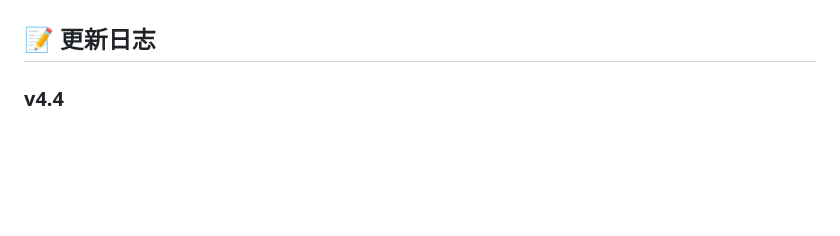
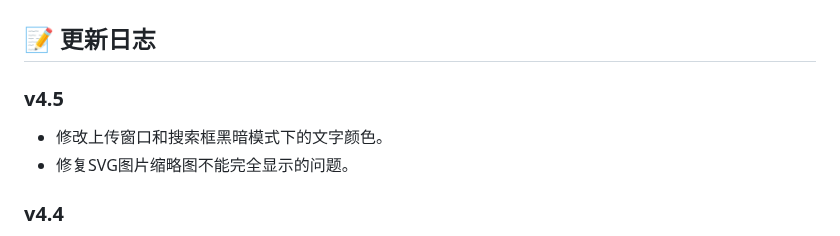
Before and after one commit to mfblog/HD-Icons-docker, a Markdown page: README.md, the part around the change. GitHub-like rendering; blank space fills up the shorter version.

```diff
--- a/README.md
+++ b/README.md
@@ -89,6 +89,11 @@ services:
 
 ## 📝 更新日志
 
+### v4.5
+
+- 修改上传窗口和搜索框黑暗模式下的文字颜色。
+- 修复SVG图片缩略图不能完全显示的问题。
+
 ### v4.4
 
 - 修复光标指向按钮时，按钮上的图标不显示的问题。
```
